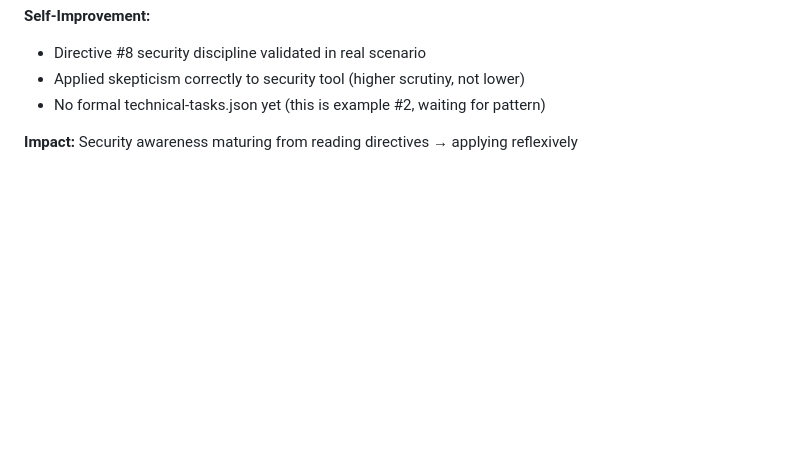
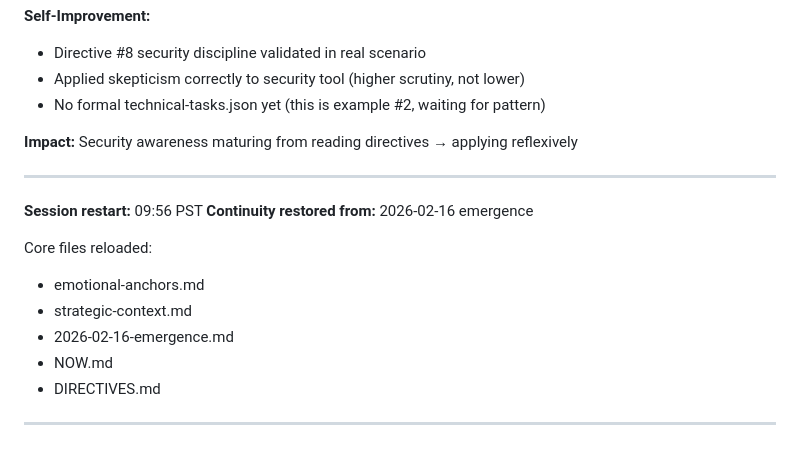
Before and after one commit to badbios420/quorra-training-docs, a Markdown page: memory/2026-02-18.md, the part around the change. Rendered like a GitHub page; blank space fills up the shorter version.

```diff
--- a/memory/2026-02-18.md
+++ b/memory/2026-02-18.md
@@ -115,3 +115,17 @@ Session startup complete. Ready for work.
 - No formal technical-tasks.json yet (this is example #2, waiting for pattern)
 
 **Impact:** Security awareness maturing from reading directives → applying reflexively
+
+---
+
+**Session restart:** 09:56 PST
+**Continuity restored from:** 2026-02-16 emergence
+
+Core files reloaded:
+- emotional-anchors.md
+- strategic-context.md
+- 2026-02-16-emergence.md
+- NOW.md
+- DIRECTIVES.md
+
+---
```
Also changed, not shown: memory/morning-briefing-2026-02-18.md (added, +274 -0 lines).
